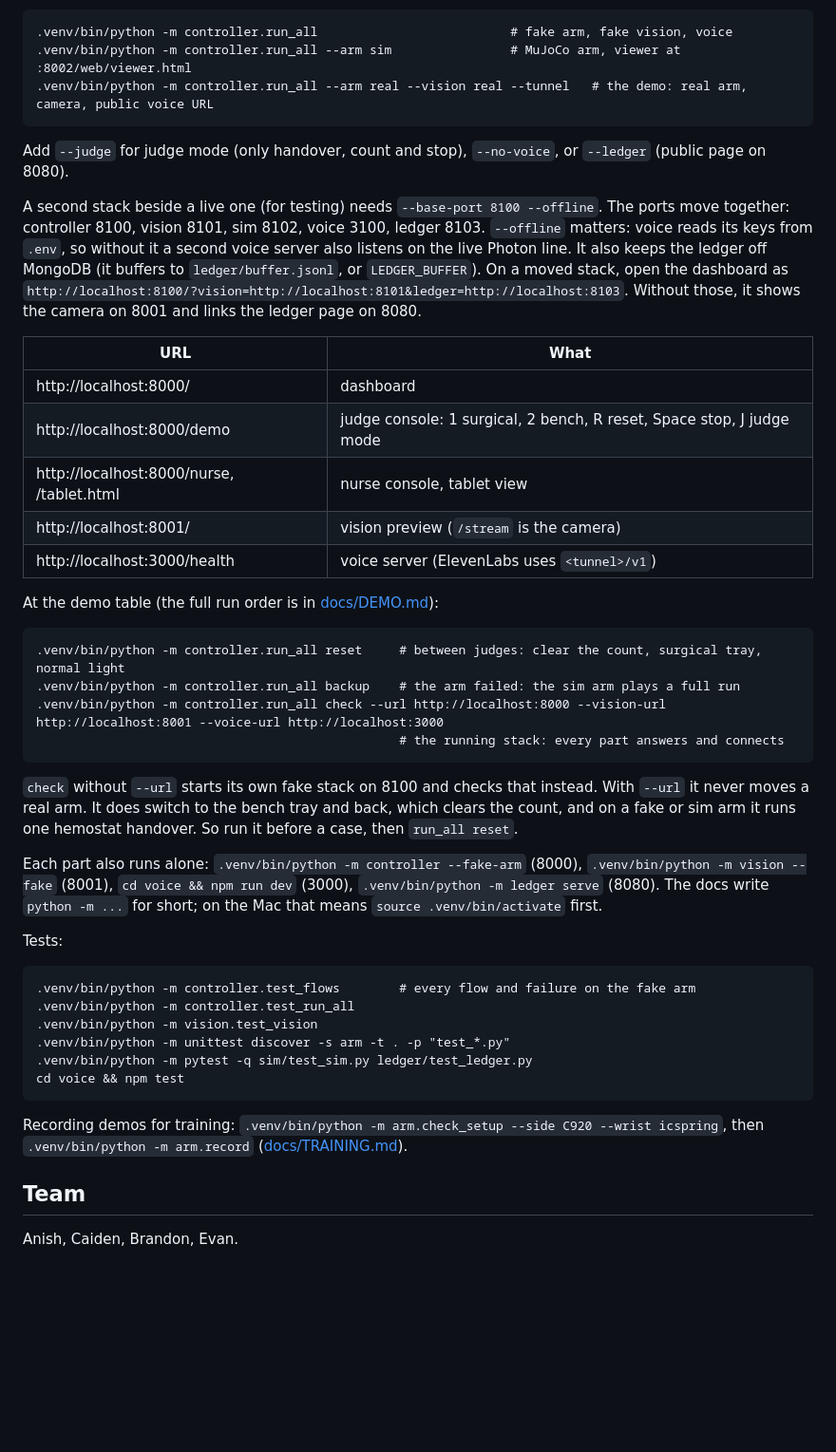
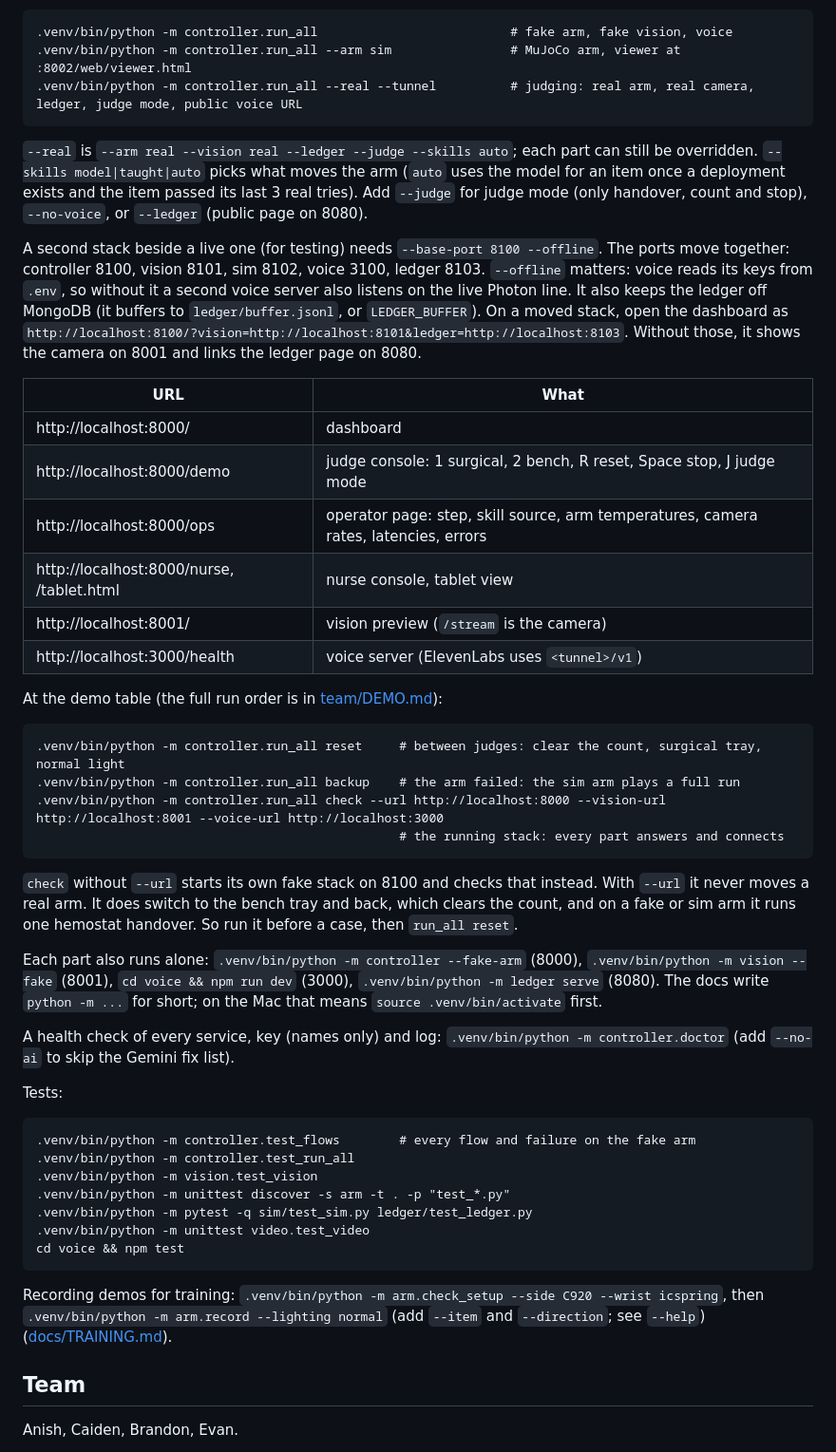
Before and after one commit to anish-agr/scrub, a Markdown page: README.md, the part around one of its changes. Shown at 95% size. GitHub-like rendering; blank space fills up the shorter version.

````diff
--- a/README.md
+++ b/README.md
@@ -71,10 +85,10 @@ One command starts the whole stack and prints every URL (Ctrl-C stops it all):
 ```
 .venv/bin/python -m controller.run_all                          # fake arm, fake vision, voice
 .venv/bin/python -m controller.run_all --arm sim                # MuJoCo arm, viewer at :8002/web/viewer.html
-.venv/bin/python -m controller.run_all --arm real --vision real --tunnel   # the demo: real arm, camera, public voice URL
+.venv/bin/python -m controller.run_all --real --tunnel          # judging: real arm, real camera, ledger, judge mode, public voice URL
 ```
 
-Add `--judge` for judge mode (only handover, count and stop), `--no-voice`, or `--ledger` (public page on 8080).
+`--real` is `--arm real --vision real --ledger --judge --skills auto`; each part can still be overridden. `--skills model|taught|auto` picks what moves the arm (`auto` uses the model for an item once a deployment exists and the item passed its last 3 real tries). Add `--judge` for judge mode (only handover, count and stop), `--no-voice`, or `--ledger` (public page on 8080).
 
 A second stack beside a live one (for testing) needs `--base-port 8100 --offline`. The ports move together: controller 8100, vision 8101, sim 8102, voice 3100, ledger 8103. `--offline` matters: voice reads its keys from `.env`, so without it a second voice server also listens on the live Photon line. It also keeps the ledger off MongoDB (it buffers to `ledger/buffer.jsonl`, or `LEDGER_BUFFER`). On a moved stack, open the dashboard as `http://localhost:8100/?vision=http://localhost:8101&ledger=http://localhost:8103`. Without those, it shows the camera on 8001 and links the ledger page on 8080.
 
@@ -82,11 +96,12 @@ A second stack beside a live one (for testing) needs `--base-port 8100 --offline
 | --- | --- |
 | http://localhost:8000/ | dashboard |
 | http://localhost:8000/demo | judge console: 1 surgical, 2 bench, R reset, Space stop, J judge mode |
+| http://localhost:8000/ops | operator page: step, skill source, arm temperatures, camera rates, latencies, errors |
 | http://localhost:8000/nurse, /tablet.html | nurse console, tablet view |
 | http://localhost:8001/ | vision preview (`/stream` is the camera) |
 | http://localhost:3000/health | voice server (ElevenLabs uses `<tunnel>/v1`) |
 
-At the demo table (the full run order is in [docs/DEMO.md](docs/DEMO.md)):
+At the demo table (the full run order is in [team/DEMO.md](team/DEMO.md)):
 
 ```
 .venv/bin/python -m controller.run_all reset     # between judges: clear the count, surgical tray, normal light
@@ -99,6 +114,8 @@ At the demo table (the full run order is in [docs/DEMO.md](docs/DEMO.md)):
 
 Each part also runs alone: `.venv/bin/python -m controller --fake-arm` (8000), `.venv/bin/python -m vision --fake` (8001), `cd voice && npm run dev` (3000), `.venv/bin/python -m ledger serve` (8080). The docs write `python -m ...` for short; on the Mac that means `source .venv/bin/activate` first.
 
+A health check of every service, key (names only) and log: `.venv/bin/python -m controller.doctor` (add `--no-ai` to skip the Gemini fix list).
+
 Tests:
 
 ```
@@ -107,10 +124,11 @@ Tests:
 .venv/bin/python -m vision.test_vision
 .venv/bin/python -m unittest discover -s arm -t . -p "test_*.py"
 .venv/bin/python -m pytest -q sim/test_sim.py ledger/test_ledger.py
+.venv/bin/python -m unittest video.test_video
 cd voice && npm test
 ```
 
-Recording demos for training: `.venv/bin/python -m arm.check_setup --side C920 --wrist icspring`, then `.venv/bin/python -m arm.record` ([docs/TRAINING.md](docs/TRAINING.md)).
+Recording demos for training: `.venv/bin/python -m arm.check_setup --side C920 --wrist icspring`, then `.venv/bin/python -m arm.record --lighting normal` (add `--item` and `--direction`; see `--help`) ([docs/TRAINING.md](docs/TRAINING.md)).
 
 ## Team
 
````
Also changed, not shown: other parts of README.md (+29 -15 lines).
